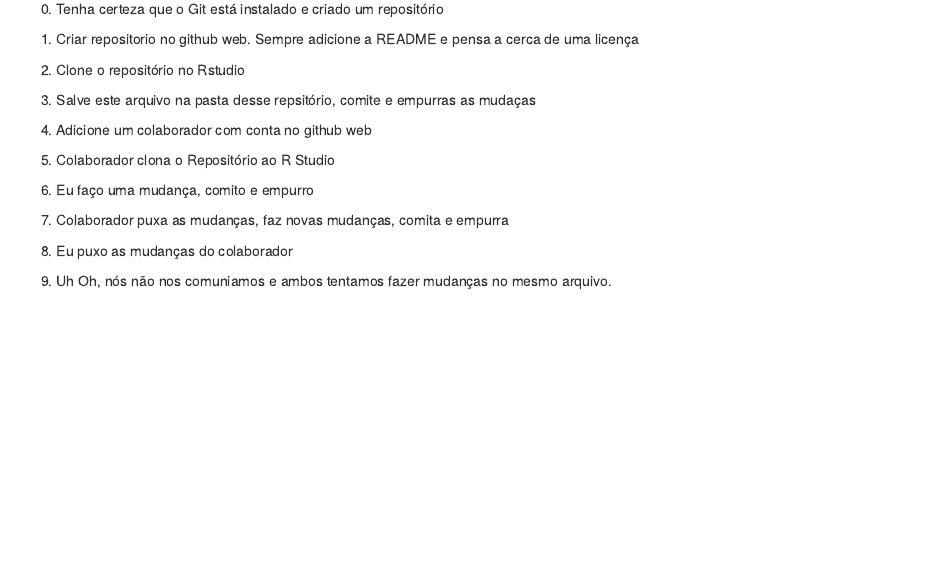
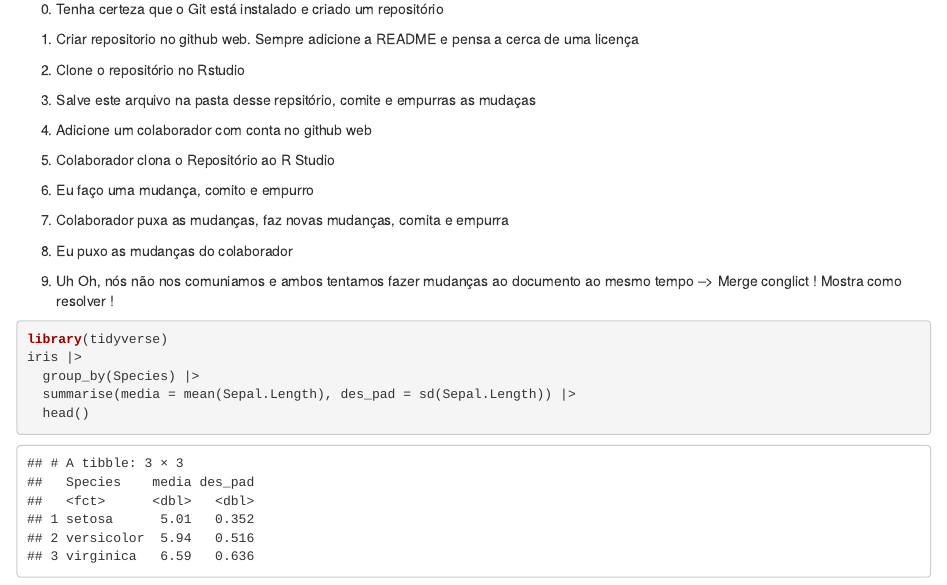
Before and after one commit to Evaldo-Martins-STAT/demo_git_rstudio, an R Markdown document (git_github_demo.Rmd): the page in a window 1100 px wide, from 150 px down. Rendered offline with R 4.5, knitr and Pandoc, with nearby package versions.

Commit message:
criando tabela para teste

````diff
--- a/git_github_demo.Rmd
+++ b/git_github_demo.Rmd
@@ -30,4 +30,12 @@ library(tidyverse)
 
 8.  Eu puxo as mudanças do colaborador
 
-9.  Uh Oh, nós não nos comuniamos e ambos tentamos fazer mudanças no mesmo arquivo.
+9.  Uh Oh, nós não nos comuniamos e ambos tentamos fazer mudanças ao documento ao mesmo tempo --\> Merge conglict ! Mostra como resolver !
+
+```{r}
+library(tidyverse)
+iris |>
+  group_by(Species) |>
+  summarise(media = mean(Sepal.Length), des_pad = sd(Sepal.Length)) |>
+  head()
+```
````
